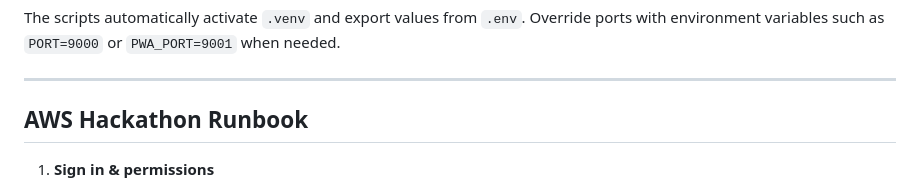
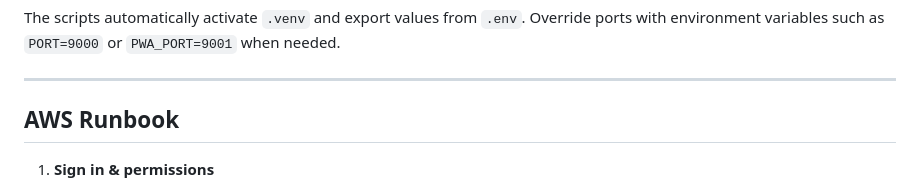
Before and after one commit to AmulyaVeldandi/CalmCompanion, a Markdown page: README.md, the part around the change. Rendered like a GitHub page.

Commit message:
Rename AWS Hackathon Runbook to AWS Runbook

```diff
--- a/README.md
+++ b/README.md
@@ -60,7 +60,7 @@ The scripts automatically activate `.venv` and export values from `.env`. Overri
 
 ---
 
-## AWS Hackathon Runbook
+## AWS Runbook
 1. **Sign in & permissions**
    - Use an AWS region with Bedrock access.
    - Create/attach an IAM role or user that allows `bedrock:InvokeModel`, `bedrock:InvokeModelWithResponseStream`, and optional DynamoDB/S3 write permissions.
```
